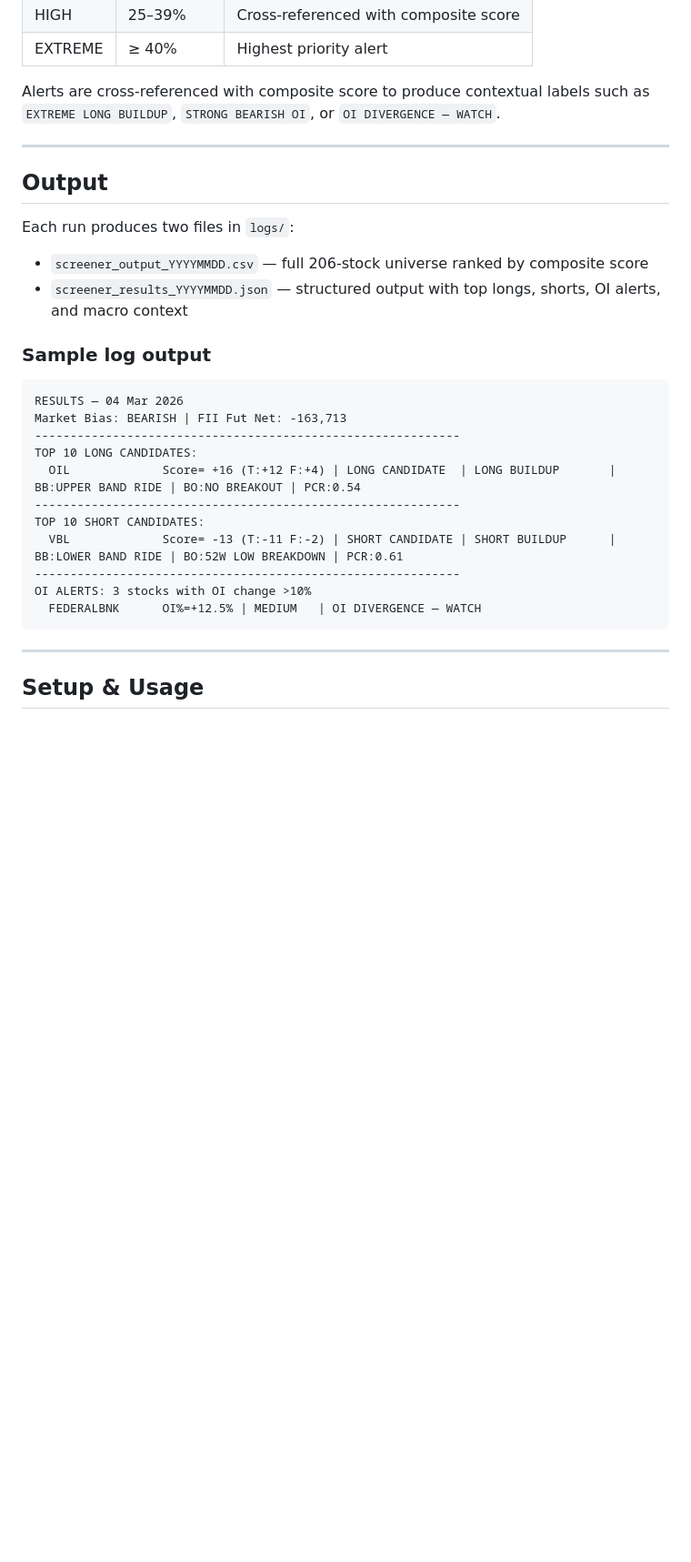
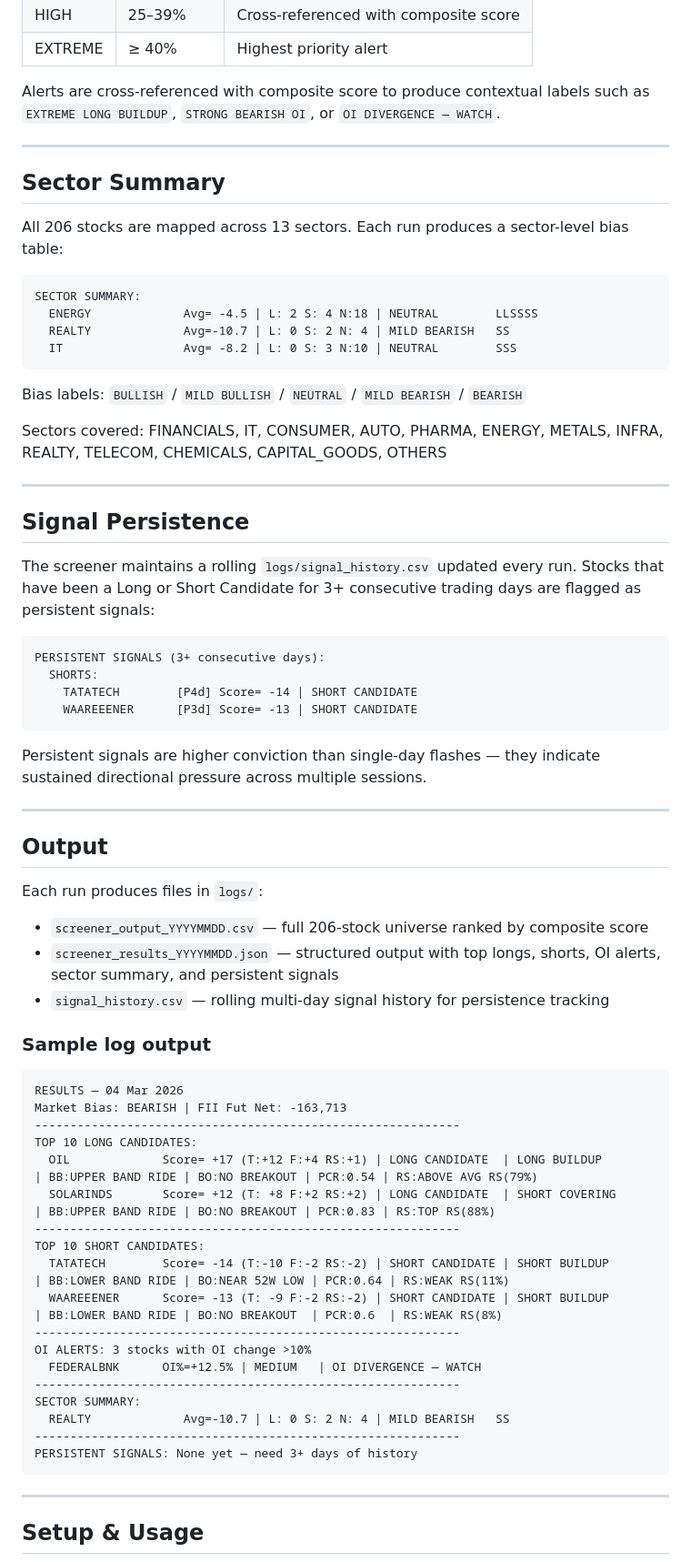
Before and after one commit to anandshah81/fo-screener, a Markdown page: README.md, the part around one of its changes. Shown at 91% size. Rendered like a GitHub page; blank space fills up the shorter version.

Commit message:
Update README — 13 indicators, sector summary, RS, persistence tracker, full sample output

````diff
--- a/README.md
+++ b/README.md
@@ -67,12 +69,45 @@ Alerts are cross-referenced with composite score to produce contextual labels su
 
 ---
 
+## Sector Summary
+
+All 206 stocks are mapped across 13 sectors. Each run produces a sector-level bias table:
+
+```
+SECTOR SUMMARY:
+  ENERGY             Avg= -4.5 | L: 2 S: 4 N:18 | NEUTRAL        LLSSSS
+  REALTY             Avg=-10.7 | L: 0 S: 2 N: 4 | MILD BEARISH   SS
+  IT                 Avg= -8.2 | L: 0 S: 3 N:10 | NEUTRAL        SSS
+```
+
+Bias labels: `BULLISH` / `MILD BULLISH` / `NEUTRAL` / `MILD BEARISH` / `BEARISH`
+
+Sectors covered: FINANCIALS, IT, CONSUMER, AUTO, PHARMA, ENERGY, METALS, INFRA, REALTY, TELECOM, CHEMICALS, CAPITAL_GOODS, OTHERS
+
+---
+
+## Signal Persistence
+
+The screener maintains a rolling `logs/signal_history.csv` updated every run. Stocks that have been a Long or Short Candidate for 3+ consecutive trading days are flagged as persistent signals:
+
+```
+PERSISTENT SIGNALS (3+ consecutive days):
+  SHORTS:
+    TATATECH        [P4d] Score= -14 | SHORT CANDIDATE
+    WAAREEENER      [P3d] Score= -13 | SHORT CANDIDATE
+```
+
+Persistent signals are higher conviction than single-day flashes — they indicate sustained directional pressure across multiple sessions.
+
+---
+
 ## Output
 
-Each run produces two files in `logs/`:
+Each run produces files in `logs/`:
 
 - `screener_output_YYYYMMDD.csv` — full 206-stock universe ranked by composite score
-- `screener_results_YYYYMMDD.json` — structured output with top longs, shorts, OI alerts, and macro context
+- `screener_results_YYYYMMDD.json` — structured output with top longs, shorts, OI alerts, sector summary, and persistent signals
+- `signal_history.csv` — rolling multi-day signal history for persistence tracking
 
 ### Sample log output
 ```
@@ -80,13 +115,20 @@ RESULTS — 04 Mar 2026
 Market Bias: BEARISH | FII Fut Net: -163,713
 ------------------------------------------------------------
 TOP 10 LONG CANDIDATES:
-  OIL             Score= +16 (T:+12 F:+4) | LONG CANDIDATE  | LONG BUILDUP       | BB:UPPER BAND RIDE | BO:NO BREAKOUT | PCR:0.54
+  OIL             Score= +17 (T:+12 F:+4 RS:+1) | LONG CANDIDATE  | LONG BUILDUP       | BB:UPPER BAND RIDE | BO:NO BREAKOUT | PCR:0.54 | RS:ABOVE AVG RS(79%)
+  SOLARINDS       Score= +12 (T: +8 F:+2 RS:+2) | LONG CANDIDATE  | SHORT COVERING     | BB:UPPER BAND RIDE | BO:NO BREAKOUT | PCR:0.83 | RS:TOP RS(88%)
 ------------------------------------------------------------
 TOP 10 SHORT CANDIDATES:
-  VBL             Score= -13 (T:-11 F:-2) | SHORT CANDIDATE | SHORT BUILDUP      | BB:LOWER BAND RIDE | BO:52W LOW BREAKDOWN | PCR:0.61
+  TATATECH        Score= -14 (T:-10 F:-2 RS:-2) | SHORT CANDIDATE | SHORT BUILDUP      | BB:LOWER BAND RIDE | BO:NEAR 52W LOW | PCR:0.64 | RS:WEAK RS(11%)
+  WAAREEENER      Score= -13 (T: -9 F:-2 RS:-2) | SHORT CANDIDATE | SHORT BUILDUP      | BB:LOWER BAND RIDE | BO:NO BREAKOUT  | PCR:0.6  | RS:WEAK RS(8%)
 ------------------------------------------------------------
 OI ALERTS: 3 stocks with OI change >10%
   FEDERALBNK      OI%=+12.5% | MEDIUM   | OI DIVERGENCE — WATCH
+------------------------------------------------------------
+SECTOR SUMMARY:
+  REALTY             Avg=-10.7 | L: 0 S: 2 N: 4 | MILD BEARISH   SS
+------------------------------------------------------------
+PERSISTENT SIGNALS: None yet — need 3+ days of history
 ```
 
 ---
````
Also changed, not shown: other parts of README.md (+21 -16 lines).
